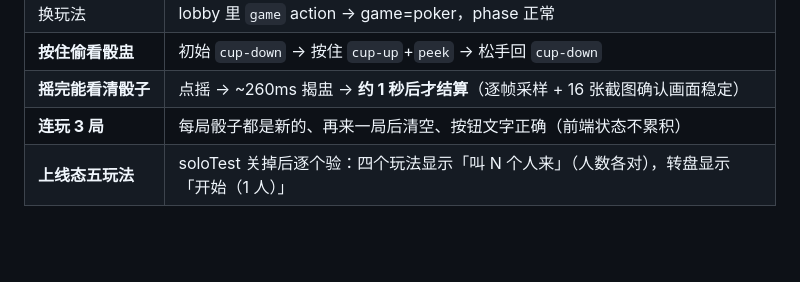
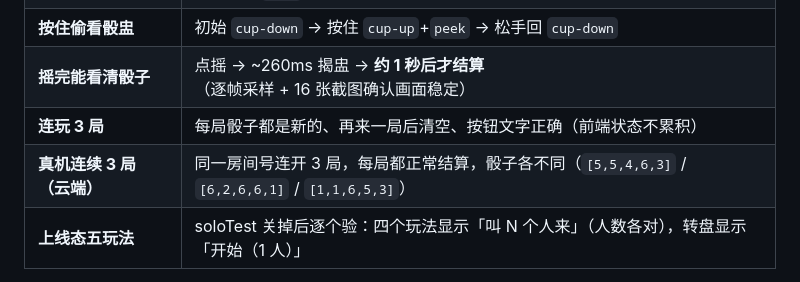
Before and after one commit to DLDLDL13579/our-nest-miniprogram, a Markdown page: docs/真机验收清单.md, the part around the change. GitHub-like rendering; blank space fills up the shorter version.

Commit message:
test: 真机连续 3 局压测（同一房间号，真实云端）
之前只有 mock 压测（8 人 × 10 局），这轮用 automator 打真实云端：

  第1局 phase=over 骰子=[5,5,4,6,3]
  第2局 phase=over 骰子=[6,2,6,6,1]
  第3局 phase=over 骰子=[1,1,6,5,3]

同一房间号连开 3 局，每局都正常结算，骰子各不同。

⚠️ 过程中踩了三个坑（都是探针的，不是产品的）：
  · 一次 evaluate 跑完 5 局 → timeout waiting for automator response
    （automator 的单次 evaluate 有总时长限制，实测 8 秒没问题，但 60 秒不行）
    → 改成**每局一次 evaluate**
  · status 里传 id: null → 拿不到房间
    → 建房时把 room.id 一起返回，后续传进去
  · 修第一版时把 room.id 和 rid 混用 → '拿不到房间'

★ 判据：**automator 的 evaluate 要短**。一次只做一件事，
  跨多轮的长流程要拆成多次调用。

```diff
--- a/docs/真机验收清单.md
+++ b/docs/真机验收清单.md
@@ -71,6 +71,7 @@
 | **按住偷看骰盅** | 初始 `cup-down` → 按住 `cup-up`+`peek` → 松手回 `cup-down` |
 | **摇完能看清骰子** | 点摇 → ~260ms 揭盅 → **约 1 秒后才结算**（逐帧采样 + 16 张截图确认画面稳定） |
 | **连玩 3 局** | 每局骰子都是新的、再来一局后清空、按钮文字正确（前端状态不累积） |
+| **真机连续 3 局（云端）** | 同一房间号连开 3 局，每局都正常结算，骰子各不同（`[5,5,4,6,3]` / `[6,2,6,6,1]` / `[1,1,6,5,3]`） |
 | **上线态五玩法** | soloTest 关掉后逐个验：四个玩法显示「叫 N 个人来」（人数各对），转盘显示「开始（1 人）」 |
 
 **这些是"能跑通"的证据，不是"手感好"的证据。**
```
